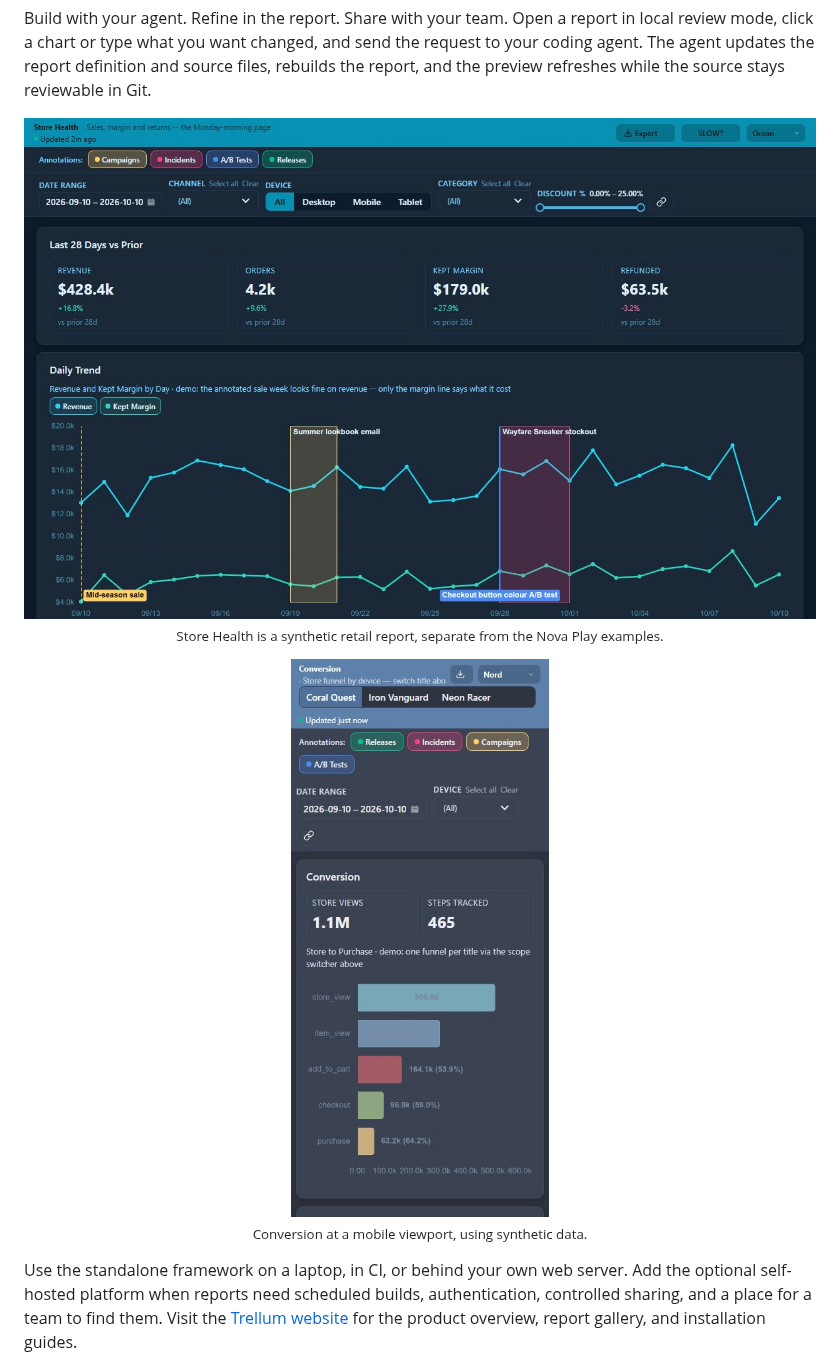
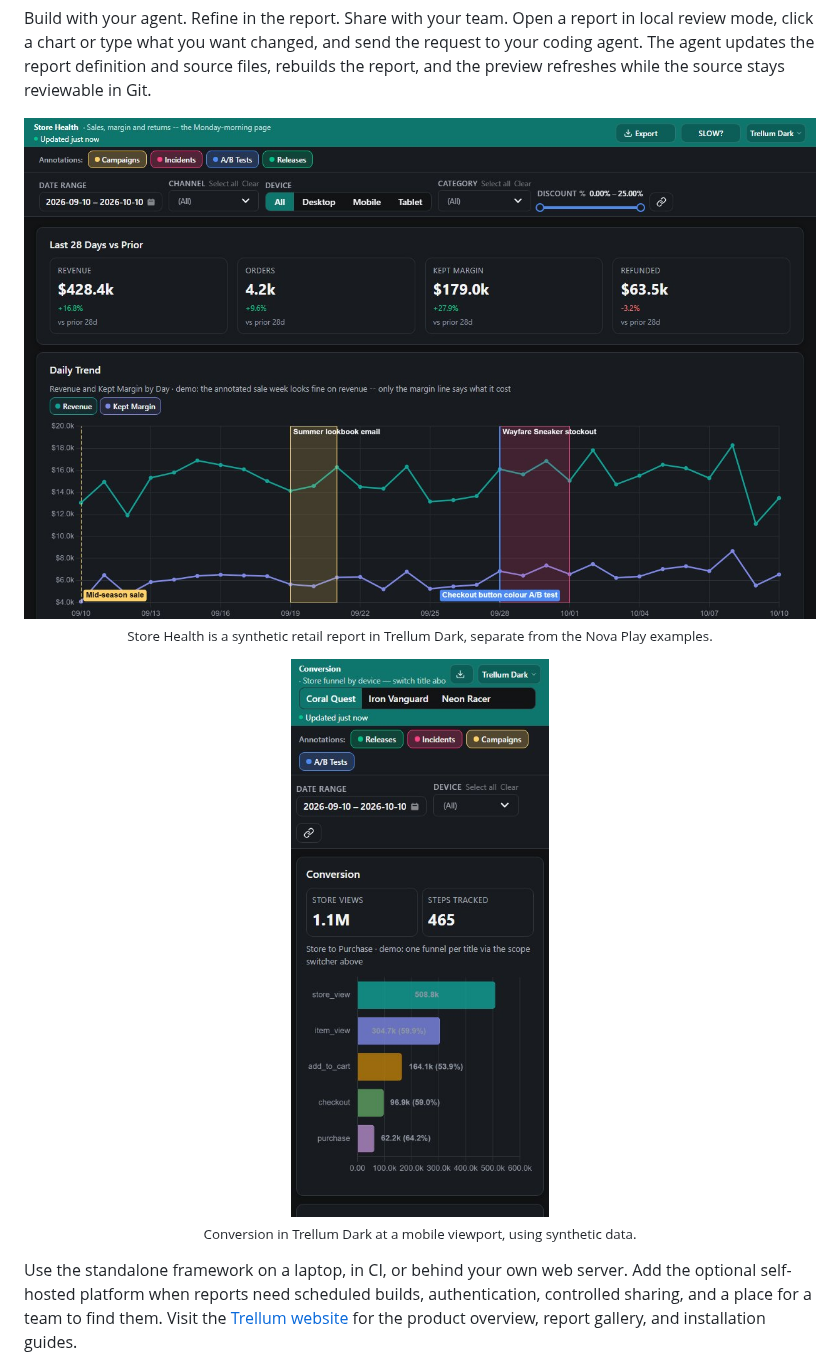
Before and after one commit to trellumhq/trellum, a Markdown page: README.md, the part around one of its changes. Drawn GitHub-style; pictures changed too: docs/assets/report-mobile.jpg, docs/assets/store-health.jpg.

Commit message:
docs: use Trellum Dark in README reports

```diff
--- a/README.md
+++ b/README.md
@@ -42,5 +42,5 @@ source stays reviewable in Git.
   <br>
-  <sub>Store Health is a synthetic retail report, separate from the Nova Play examples.</sub>
+  <sub>Store Health is a synthetic retail report in Trellum Dark, separate from the Nova Play examples.</sub>
 </p>
 
 <p align="center">
@@ -48,5 +48,5 @@ source stays reviewable in Git.
   <br>
-  <sub>Conversion at a mobile viewport, using synthetic data.</sub>
+  <sub>Conversion in Trellum Dark at a mobile viewport, using synthetic data.</sub>
 </p>
 
 Use the standalone framework on a laptop, in CI, or behind your own web server.
```
Also changed, not shown: other parts of README.md (+2 -2 lines).
